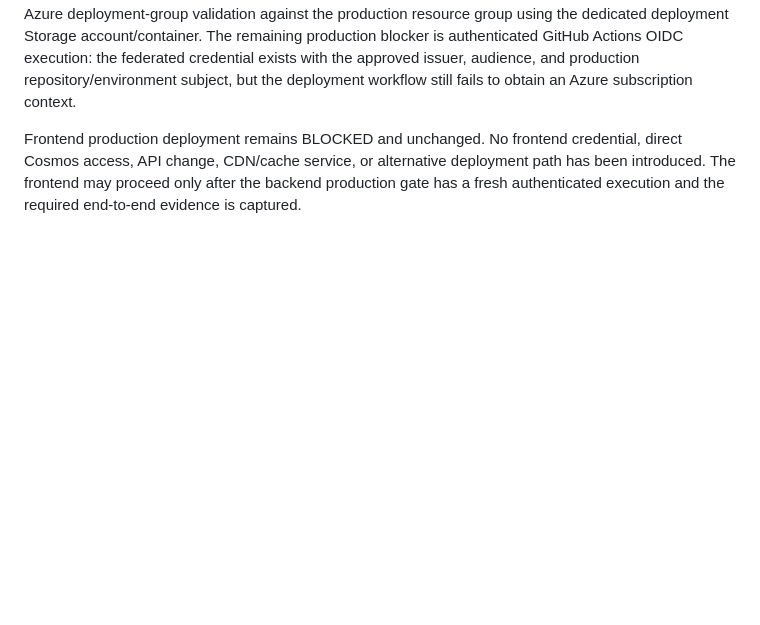
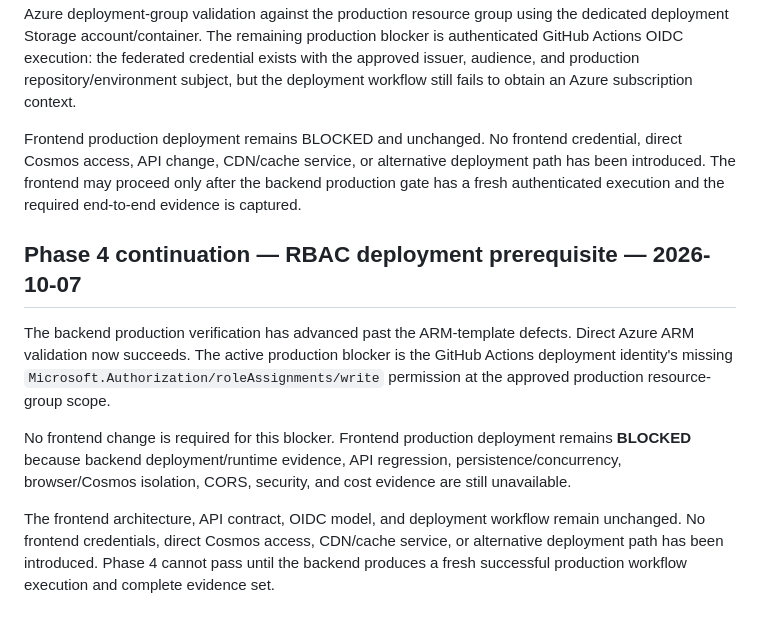
Before and after one commit to s1xte3n/sixteen-resume-frontend, a Markdown page: docs/project/PROJECT-STATUS.md, the part around the change. GitHub-like rendering; blank space fills up the shorter version.

Commit message:
docs: update phase 4 RBAC deployment blocker evidence

```diff
--- a/docs/project/PROJECT-STATUS.md
+++ b/docs/project/PROJECT-STATUS.md
@@ -247,3 +247,12 @@ No alternate credential mechanism, manual production repair, or API redesign is
 The backend ARM template validation blocker is resolved: the current approved template now passes Azure deployment-group validation against the production resource group using the dedicated deployment Storage account/container. The remaining production blocker is authenticated GitHub Actions OIDC execution: the federated credential exists with the approved issuer, audience, and production repository/environment subject, but the deployment workflow still fails to obtain an Azure subscription context.
 
 Frontend production deployment remains BLOCKED and unchanged. No frontend credential, direct Cosmos access, API change, CDN/cache service, or alternative deployment path has been introduced. The frontend may proceed only after the backend production gate has a fresh authenticated execution and the required end-to-end evidence is captured.
+
+
+## Phase 4 continuation — RBAC deployment prerequisite — 2026-10-07
+
+The backend production verification has advanced past the ARM-template defects. Direct Azure ARM validation now succeeds. The active production blocker is the GitHub Actions deployment identity's missing `Microsoft.Authorization/roleAssignments/write` permission at the approved production resource-group scope.
+
+No frontend change is required for this blocker. Frontend production deployment remains **BLOCKED** because backend deployment/runtime evidence, API regression, persistence/concurrency, browser/Cosmos isolation, CORS, security, and cost evidence are still unavailable.
+
+The frontend architecture, API contract, OIDC model, and deployment workflow remain unchanged. No frontend credentials, direct Cosmos access, CDN/cache service, or alternative deployment path has been introduced. Phase 4 cannot pass until the backend produces a fresh successful production workflow execution and complete evidence set.
```
